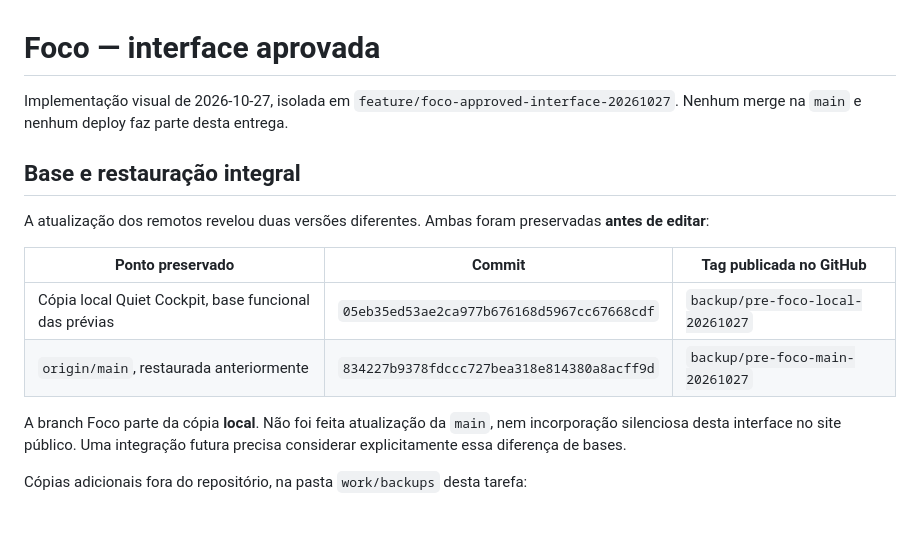
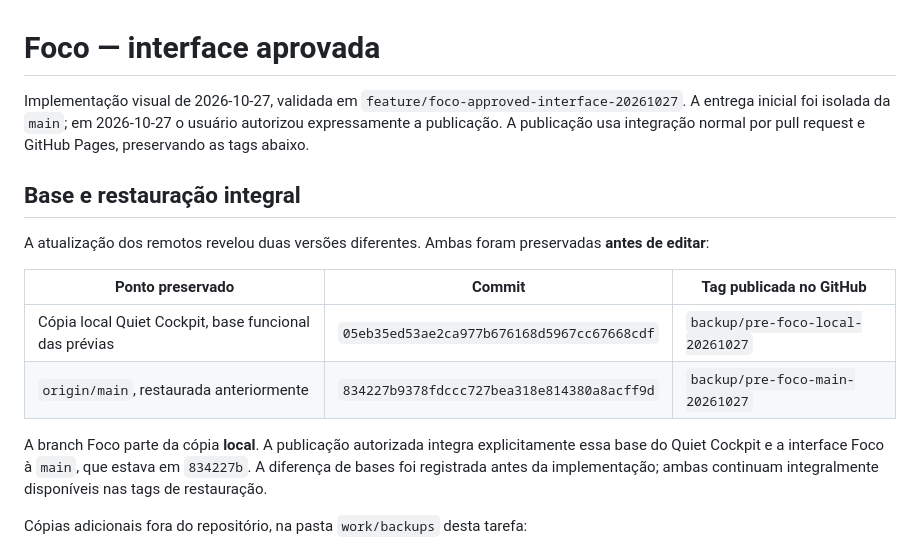
Before and after one commit to alanmfernandess/velocity-xl-performance-planner, a Markdown page: docs/FOCO_INTERFACE.md, the part around the change. Drawn GitHub-style; blank space fills up the shorter version.

Commit message:
Record authorization to publish Foco and preserved restore bases

```diff
--- a/docs/FOCO_INTERFACE.md
+++ b/docs/FOCO_INTERFACE.md
@@ -1,6 +1,6 @@
 # Foco — interface aprovada
 
-Implementação visual de 2026-10-27, isolada em `feature/foco-approved-interface-20261027`. Nenhum merge na `main` e nenhum deploy faz parte desta entrega.
+Implementação visual de 2026-10-27, validada em `feature/foco-approved-interface-20261027`. A entrega inicial foi isolada da `main`; em 2026-10-27 o usuário autorizou expressamente a publicação. A publicação usa integração normal por pull request e GitHub Pages, preservando as tags abaixo.
 
 ## Base e restauração integral
 
@@ -11,7 +11,7 @@ A atualização dos remotos revelou duas versões diferentes. Ambas foram preser
 | Cópia local Quiet Cockpit, base funcional das prévias | `05eb35ed53ae2ca977b676168d5967cc67668cdf` | `backup/pre-foco-local-20261027` |
 | `origin/main`, restaurada anteriormente | `834227b9378fdccc727bea318e814380a8acff9d` | `backup/pre-foco-main-20261027` |
 
-A branch Foco parte da cópia **local**. Não foi feita atualização da `main`, nem incorporação silenciosa desta interface no site público. Uma integração futura precisa considerar explicitamente essa diferença de bases.
+A branch Foco parte da cópia **local**. A publicação autorizada integra explicitamente essa base do Quiet Cockpit e a interface Foco à `main`, que estava em `834227b`. A diferença de bases foi registrada antes da implementação; ambas continuam integralmente disponíveis nas tags de restauração.
 
 Cópias adicionais fora do repositório, na pasta `work/backups` desta tarefa:
 
```
